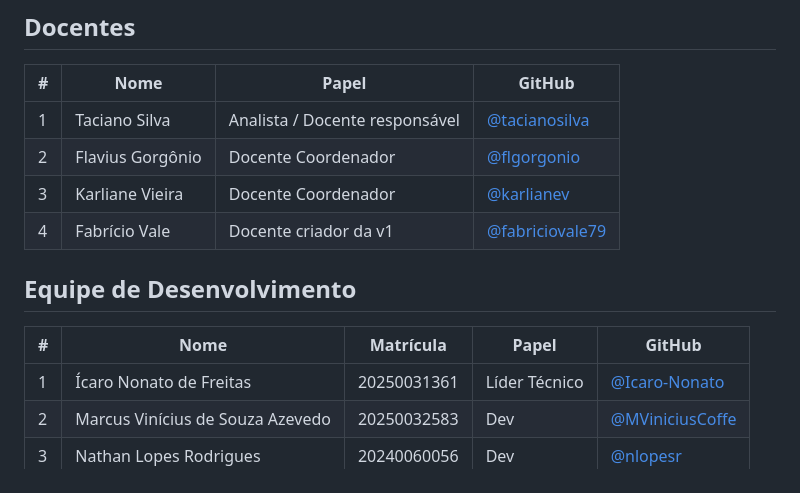
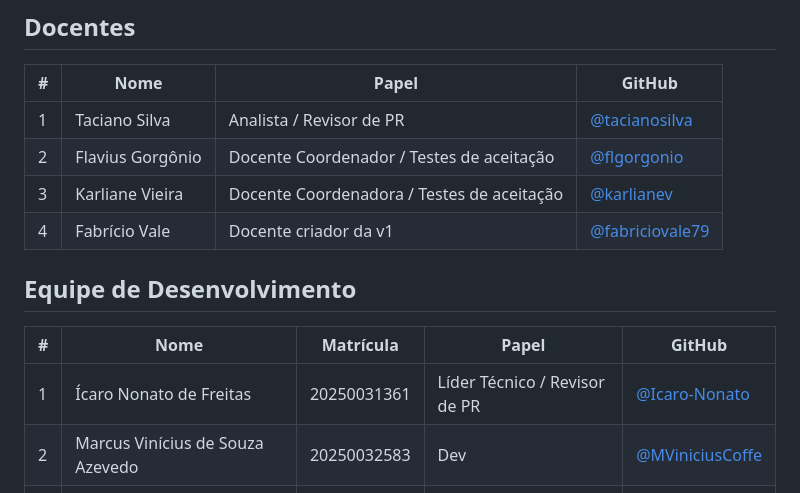
Before and after one commit to labican-ufrn/ativamente, a Markdown page: docs/equipe.md, the part around the change. Rendered like a GitHub page.

Commit message:
docs: atualiza papéis da equipe — revisores de PR e testes de aceitação

```diff
--- a/docs/equipe.md
+++ b/docs/equipe.md
@@ -6,16 +6,16 @@ App Flutter para auxiliar idosos na realização de exercícios físicos de form
 
 | # | Nome | Papel | GitHub |
 |---|------|-------|--------|
-| 1 | Taciano Silva | Analista / Docente responsável | [@tacianosilva](https://github.com/tacianosilva) |
-| 2 | Flavius Gorgônio | Docente Coordenador | [@flgorgonio](https://github.com/flgorgonio) |
-| 3 | Karliane Vieira | Docente Coordenador | [@karlianev](https://github.com/karlianev) |
+| 1 | Taciano Silva | Analista / Revisor de PR | [@tacianosilva](https://github.com/tacianosilva) |
+| 2 | Flavius Gorgônio | Docente Coordenador / Testes de aceitação | [@flgorgonio](https://github.com/flgorgonio) |
+| 3 | Karliane Vieira | Docente Coordenadora / Testes de aceitação | [@karlianev](https://github.com/karlianev) |
 | 4 | Fabrício Vale | Docente criador da v1 | [@fabriciovale79](https://github.com/fabriciovale79) |
 
 ## Equipe de Desenvolvimento
 
 | # | Nome | Matrícula | Papel | GitHub |
 |---|------|-----------|-------|--------|
-| 1 | Ícaro Nonato de Freitas | 20250031361 | Líder Técnico | [@Icaro-Nonato](https://github.com/Icaro-Nonato) |
+| 1 | Ícaro Nonato de Freitas | 20250031361 | Líder Técnico / Revisor de PR | [@Icaro-Nonato](https://github.com/Icaro-Nonato) |
 | 2 | Marcus Vinícius de Souza Azevedo | 20250032583 | Dev | [@MViniciusCoffe](https://github.com/MViniciusCoffe) |
 | 3 | Nathan Lopes Rodrigues | 20240060056 | Dev | [@nlopesr](https://github.com/nlopesr) |
 | 4 | Isaac Vilton Ribeiro | 20250031512 | Dev | [@Isaac-Ribeiro](https://github.com/Isaac-Ribeiro) |
```
